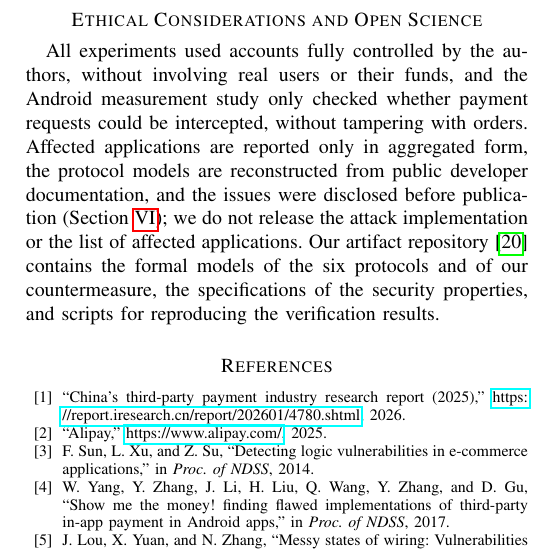
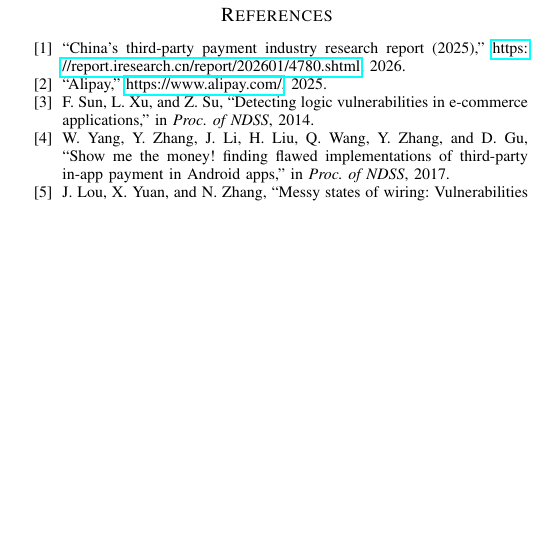
Before and after one commit to OccDeser/paper-third-party-online-payment-TDSC, a LaTeX paper (main.tex, which reads sections/last.tex): part of one column of page 12 of 12, cut at the place of the change, the shorter picture padded with empty space. Compiled offline with pdfLaTeX.

Commit message:
Remove the Ethical Considerations and Open Science section
The section is a USENIX Security requirement; TDSC does not ask for it. The artifact remains cited in the formal modeling section.

Co-Authored-By: Claude Opus 5.5 <noreply@anthropic.com>
Claude-Session: https://claude.ai/code/session_012L5vr2Tc3njNainGwPo7jm

```diff
--- a/sections/last.tex
+++ b/sections/last.tex
@@ -3,9 +3,3 @@
 We thank the anonymous reviewers and our shepherd for their constructive feedback.
 This research was supported in part by the National Cryptologic Science Fund of China under grant No.~2025NCSF02027, the National Natural Science Foundation of China under grants No.~62302343 and No.~62472323, the Key R\&D Program of Hubei Province under grant No.~2024BAB018, and the Wuhan Scientific and Technical Achievements Project under grant No.~2024030803010172.
 The corresponding authors are Jing Chen and Min Shi.
-
-% 伦理与开放科学
-\section*{Ethical Considerations and Open Science}
-All experiments used accounts fully controlled by the authors, without involving real users or their funds, and the Android measurement study only checked whether payment requests could be intercepted, without tampering with orders.
-Affected applications are reported only in aggregated form, the protocol models are reconstructed from public developer documentation, and the issues were disclosed before publication (Section~\ref{sec:real_world}); we do not release the attack implementation or the list of affected applications.
-Our artifact repository~\cite{third_payment_model_2026} contains the formal models of the six protocols and of our countermeasure, the specifications of the security properties, and scripts for reproducing the verification results.
```
